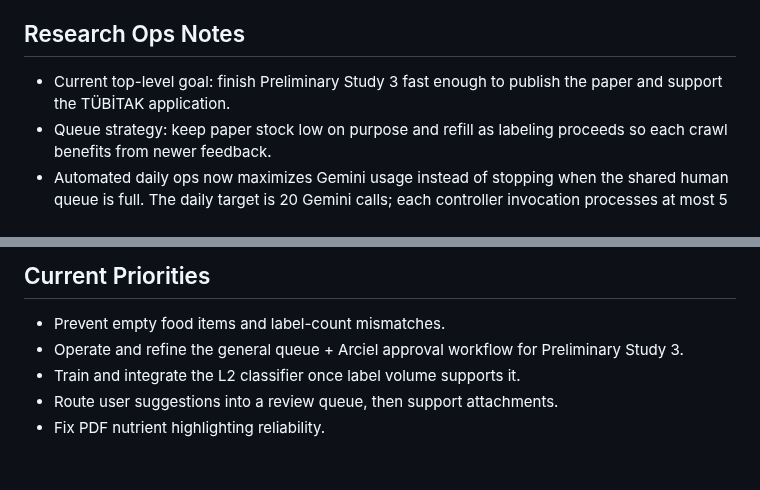
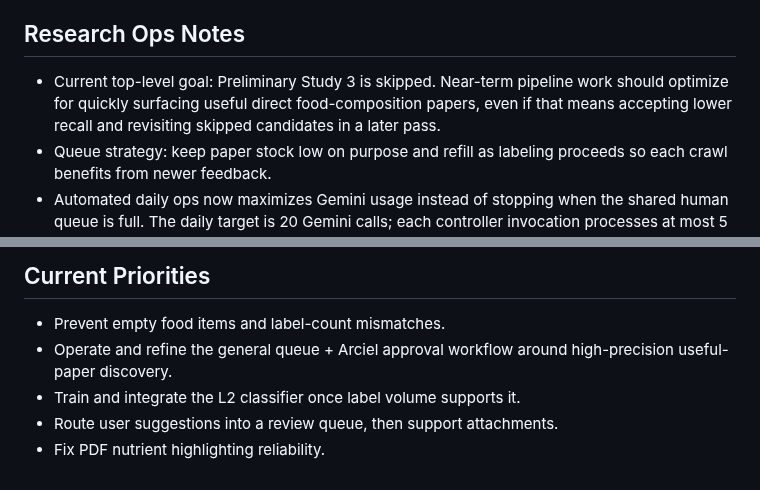
Before and after one commit to ArcielB/OpenNutri, a Markdown page: AGENTS.md, 2 parts joined by grey strips. Rendered like a GitHub page.

Commit message:
Update research ops priority

```diff
--- a/AGENTS.md
+++ b/AGENTS.md
@@ -79,7 +79,7 @@ Do not spend tokens on these unless the task explicitly needs them:
 - Legacy global no-data still exists in the schema for old data, but the active workflow is general queue + reviewer approval.
 
 ## Research Ops Notes
-- Current top-level goal: finish Preliminary Study 3 fast enough to publish the paper and support the TÜBİTAK application.
+- Current top-level goal: Preliminary Study 3 is skipped. Near-term pipeline work should optimize for quickly surfacing useful direct food-composition papers, even if that means accepting lower recall and revisiting skipped candidates in a later pass.
 - Queue strategy: keep paper stock low on purpose and refill as labeling proceeds so each crawl benefits from newer feedback.
 - Automated daily ops now maximizes Gemini usage instead of stopping when the shared human queue is full. The daily target is 20 Gemini calls; each controller invocation processes at most 5 AI tasks, then GitHub Actions sleeps 5 minutes and continues until the 20-call budget is consumed, the first AI call is quota-limited, or a crawl/AI iteration produces no queued or processed work.
 - Daily ops starts once at 00:05 America/Los_Angeles after Gemini RPD reset. The GitHub Actions controller loops every 5 minutes until `daily_ops_orchestrator.py` returns `terminal=true`; terminal stop reasons include `daily_ai_call_budget_exhausted`, `ai_first_task_quota_limited`, `no_progress`, and `dry_run`. Non-terminal reasons like `ai_run_budget_exhausted`, `ai_quota_limited_after_progress`, and `max_cycles` should continue after the 5-minute sleep.
@@ -120,7 +120,7 @@ Do not spend tokens on these unless the task explicitly needs them:
 
 ## Current Priorities
 - Prevent empty food items and label-count mismatches.
-- Operate and refine the general queue + Arciel approval workflow for Preliminary Study 3.
+- Operate and refine the general queue + Arciel approval workflow around high-precision useful-paper discovery.
 - Train and integrate the L2 classifier once label volume supports it.
 - Route user suggestions into a review queue, then support attachments.
 - Fix PDF nutrient highlighting reliability.
```
Also changed, not shown: docs/handoff_2026-03-20/STATE.md (+1 -1 lines).
